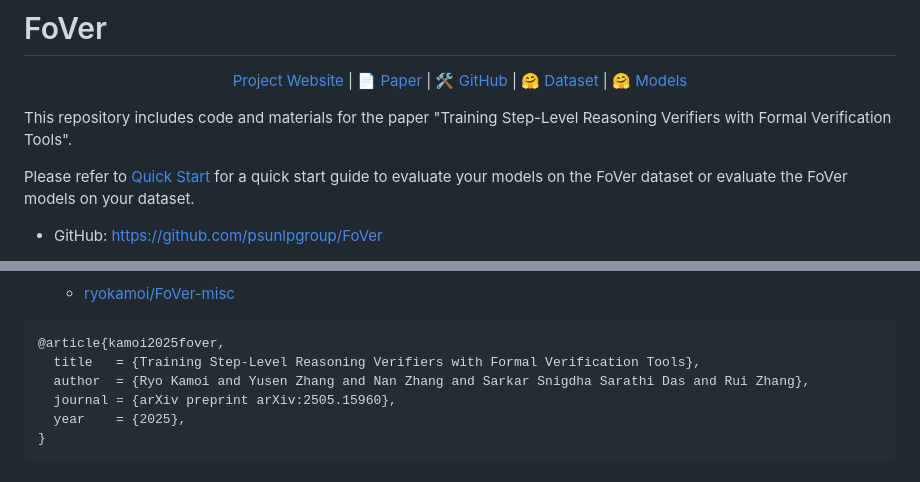
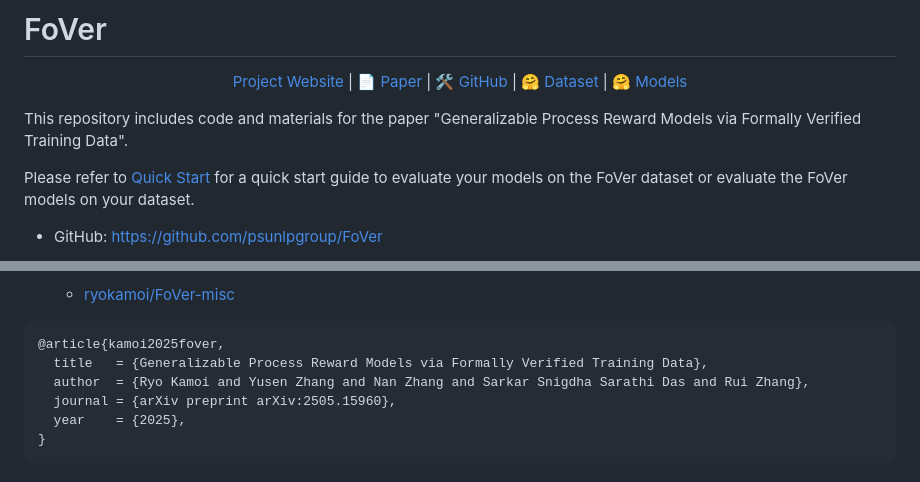
Before and after one commit to psunlpgroup/FoVer, a Markdown page: README.md, 2 parts joined by grey strips. Drawn GitHub-style.

Commit message:
updated paper title

````diff
--- a/README.md
+++ b/README.md
@@ -4,7 +4,7 @@
 <a href="https://fover-prm.github.io/">Project Website</a> | 📄 <a href="https://arxiv.org/abs/2505.15960">Paper</a> | 🛠️ <a href="https://github.com/psunlpgroup/FoVer">GitHub</a> | 🤗 <a href="https://huggingface.co/collections/ryokamoi/fover-682e28cc9f6200c7dfd5342f">Dataset</a> | 🤗 <a href="https://huggingface.co/collections/ryokamoi/fover-682e28cc9f6200c7dfd5342f">Models</a>
 </p>
 
-This repository includes code and materials for the paper "Training Step-Level Reasoning Verifiers with Formal Verification Tools".
+This repository includes code and materials for the paper "Generalizable Process Reward Models via Formally Verified Training Data".
 
 Please refer to [Quick Start](#quick-start) for a quick start guide to evaluate your models on the FoVer dataset or evaluate the FoVer models on your dataset.
 
@@ -29,7 +29,7 @@ Please refer to [Quick Start](#quick-start) for a quick start guide to evaluate
 
 ```bibtex
 @article{kamoi2025fover,
-  title   = {Training Step-Level Reasoning Verifiers with Formal Verification Tools},
+  title   = {Generalizable Process Reward Models via Formally Verified Training Data},
   author  = {Ryo Kamoi and Yusen Zhang and Nan Zhang and Sarkar Snigdha Sarathi Das and Rui Zhang},
   journal = {arXiv preprint arXiv:2505.15960},
   year    = {2025},
````
